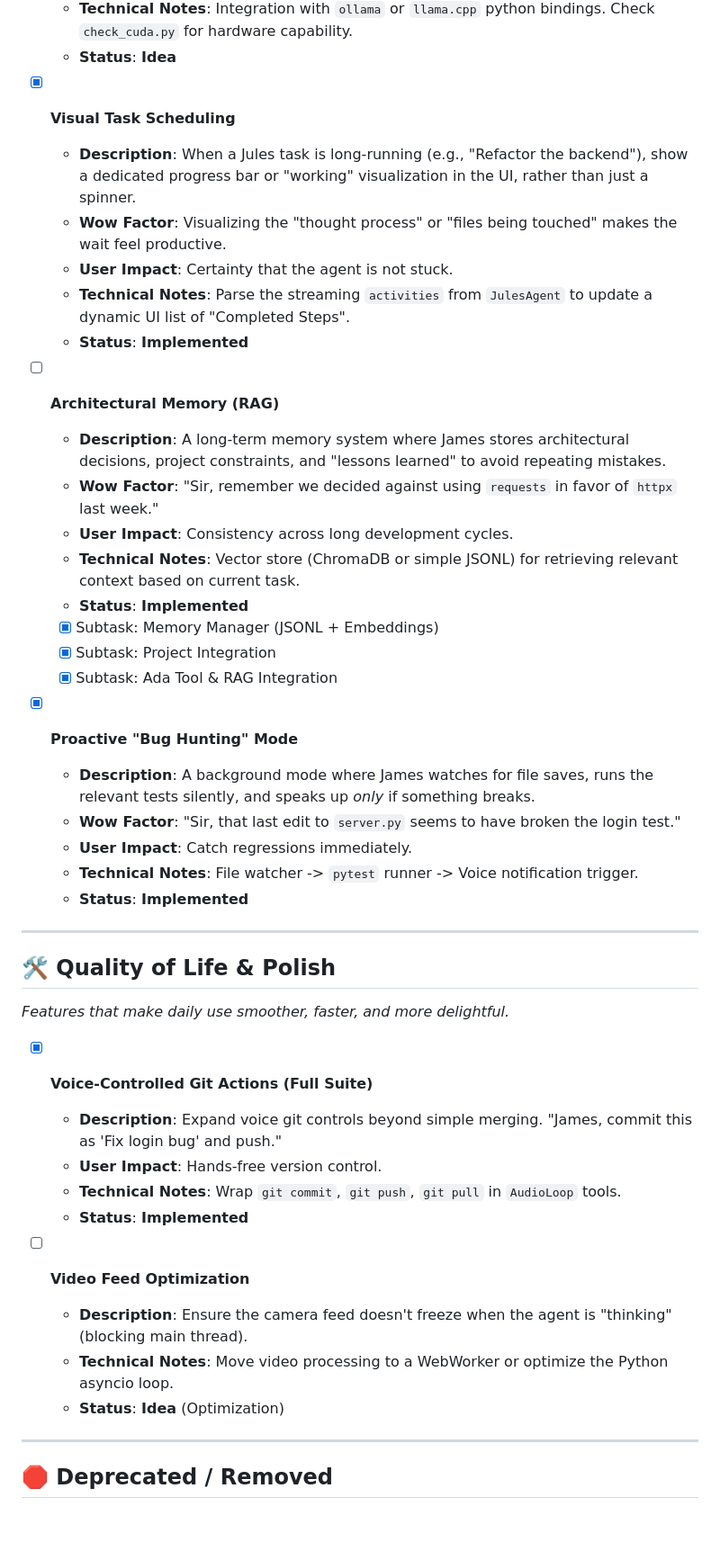
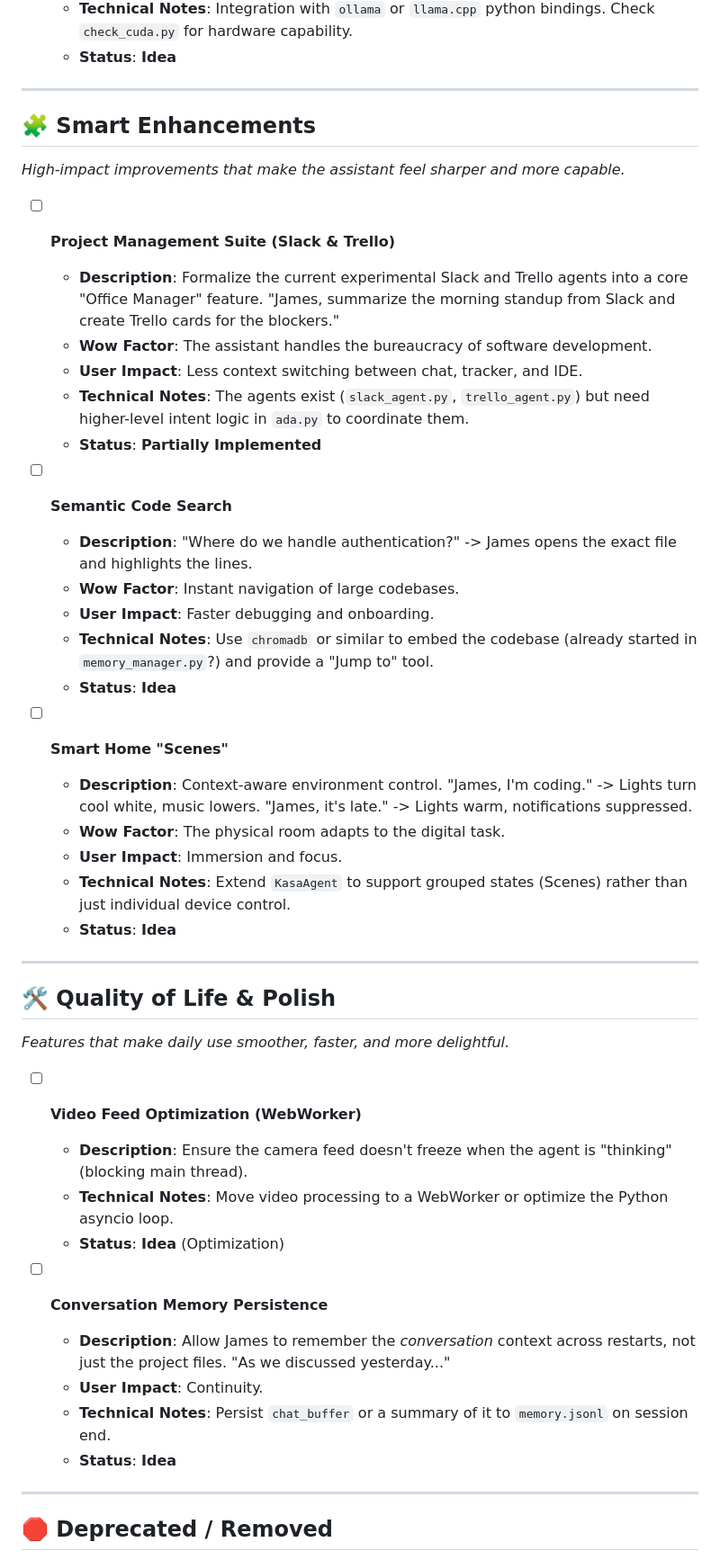
Before and after one commit to Cyberdogs7/agent_james, a Markdown page: TODO.md, the part around one of its changes. Shown at 90% size. GitHub-like rendering; blank space fills up the shorter version.

Commit message:
Update TODO.md to reflect new product vision and remove implemented features
Co-authored-by: Cyberdogs7 <62211064+Cyberdogs7@users.noreply.github.com>

```diff
--- a/TODO.md
+++ b/TODO.md
@@ -65,45 +31,47 @@ This document serves as the single source of truth for the evolution of the A.D.
   - **Technical Notes**: Integration with `ollama` or `llama.cpp` python bindings. Check `check_cuda.py` for hardware capability.
   - **Status**: **Idea**
 
-- [x] **Visual Task Scheduling**
-  - **Description**: When a Jules task is long-running (e.g., "Refactor the backend"), show a dedicated progress bar or "working" visualization in the UI, rather than just a spinner.
-  - **Wow Factor**: Visualizing the "thought process" or "files being touched" makes the wait feel productive.
-  - **User Impact**: Certainty that the agent is not stuck.
-  - **Technical Notes**: Parse the streaming `activities` from `JulesAgent` to update a dynamic UI list of "Completed Steps".
-  - **Status**: **Implemented**
+---
 
-- [ ] **Architectural Memory (RAG)**
-  - **Description**: A long-term memory system where James stores architectural decisions, project constraints, and "lessons learned" to avoid repeating mistakes.
-  - **Wow Factor**: "Sir, remember we decided against using `requests` in favor of `httpx` last week."
-  - **User Impact**: Consistency across long development cycles.
-  - **Technical Notes**: Vector store (ChromaDB or simple JSONL) for retrieving relevant context based on current task.
-  - **Status**: **Implemented**
-  - [x] Subtask: Memory Manager (JSONL + Embeddings)
-  - [x] Subtask: Project Integration
-  - [x] Subtask: Ada Tool & RAG Integration
+## 🧩 Smart Enhancements
+*High-impact improvements that make the assistant feel sharper and more capable.*
 
-- [x] **Proactive "Bug Hunting" Mode**
-  - **Description**: A background mode where James watches for file saves, runs the relevant tests silently, and speaks up *only* if something breaks.
-  - **Wow Factor**: "Sir, that last edit to `server.py` seems to have broken the login test."
-  - **User Impact**: Catch regressions immediately.
-  - **Technical Notes**: File watcher -> `pytest` runner -> Voice notification trigger.
-  - **Status**: **Implemented**
+- [ ] **Project Management Suite (Slack & Trello)**
+  - **Description**: Formalize the current experimental Slack and Trello agents into a core "Office Manager" feature. "James, summarize the morning standup from Slack and create Trello cards for the blockers."
+  - **Wow Factor**: The assistant handles the bureaucracy of software development.
+  - **User Impact**: Less context switching between chat, tracker, and IDE.
+  - **Technical Notes**: The agents exist (`slack_agent.py`, `trello_agent.py`) but need higher-level intent logic in `ada.py` to coordinate them.
+  - **Status**: **Partially Implemented**
+
+- [ ] **Semantic Code Search**
+  - **Description**: "Where do we handle authentication?" -> James opens the exact file and highlights the lines.
+  - **Wow Factor**: Instant navigation of large codebases.
+  - **User Impact**: Faster debugging and onboarding.
+  - **Technical Notes**: Use `chromadb` or similar to embed the codebase (already started in `memory_manager.py`?) and provide a "Jump to" tool.
+  - **Status**: **Idea**
+
+- [ ] **Smart Home "Scenes"**
+  - **Description**: Context-aware environment control. "James, I'm coding." -> Lights turn cool white, music lowers. "James, it's late." -> Lights warm, notifications suppressed.
+  - **Wow Factor**: The physical room adapts to the digital task.
+  - **User Impact**: Immersion and focus.
+  - **Technical Notes**: Extend `KasaAgent` to support grouped states (Scenes) rather than just individual device control.
+  - **Status**: **Idea**
 
 ---
 
 ## 🛠 Quality of Life & Polish
 *Features that make daily use smoother, faster, and more delightful.*
 
-- [x] **Voice-Controlled Git Actions (Full Suite)**
-  - **Description**: Expand voice git controls beyond simple merging. "James, commit this as 'Fix login bug' and push."
-  - **User Impact**: Hands-free version control.
-  - **Technical Notes**: Wrap `git commit`, `git push`, `git pull` in `AudioLoop` tools.
-  - **Status**: **Implemented**
-
-- [ ] **Video Feed Optimization**
+- [ ] **Video Feed Optimization (WebWorker)**
   - **Description**: Ensure the camera feed doesn't freeze when the agent is "thinking" (blocking main thread).
   - **Technical Notes**: Move video processing to a WebWorker or optimize the Python asyncio loop.
   - **Status**: **Idea** (Optimization)
+
+- [ ] **Conversation Memory Persistence**
+  - **Description**: Allow James to remember the *conversation* context across restarts, not just the project files. "As we discussed yesterday..."
+  - **User Impact**: Continuity.
+  - **Technical Notes**: Persist `chat_buffer` or a summary of it to `memory.jsonl` on session end.
+  - **Status**: **Idea**
 
 ---
 
```
Also changed, not shown: other parts of TODO.md (+12 -46 lines).
